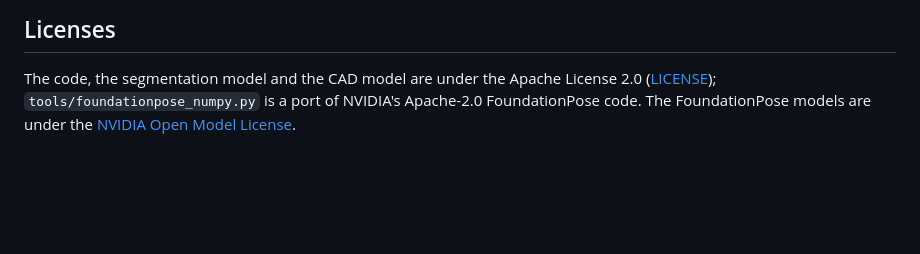
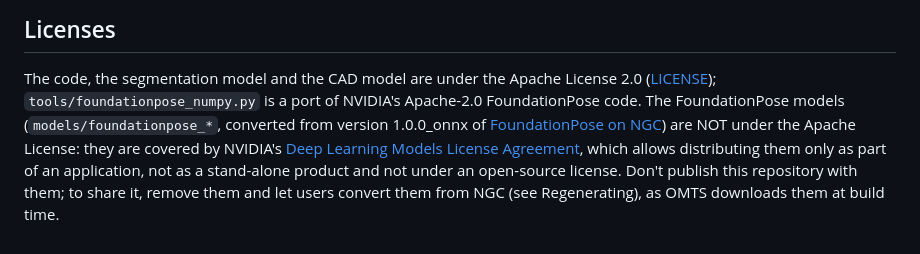
Before and after one commit to jkammerl/intrinsics-litert-pose-estimation, a Markdown page: README.md, the part around the change. Drawn GitHub-style; blank space fills up the shorter version.

Commit message:
Correct the FoundationPose models' license
The models on NGC are covered by NVIDIA's Deep Learning Models License
Agreement, not the NVIDIA Open Model License; it doesn't allow distributing
them stand-alone or under an open-source license.

```diff
--- a/README.md
+++ b/README.md
@@ -173,5 +173,12 @@ version 1.0.0_onnx.
 
 The code, the segmentation model and the CAD model are under the Apache
 License 2.0 ([LICENSE](LICENSE)); `tools/foundationpose_numpy.py` is a port of
-NVIDIA's Apache-2.0 FoundationPose code. The FoundationPose models are under
-the [NVIDIA Open Model License](https://www.nvidia.com/en-us/agreements/enterprise-software/nvidia-open-model-license/).
+NVIDIA's Apache-2.0 FoundationPose code. The FoundationPose models
+(`models/foundationpose_*`, converted from version 1.0.0_onnx of
+[FoundationPose on NGC](https://catalog.ngc.nvidia.com/orgs/nvidia/teams/isaac/models/foundationpose))
+are NOT under the Apache License: they are covered by NVIDIA's
+[Deep Learning Models License Agreement](https://developer.download.nvidia.com/licenses/tao_toolkit_21-08_models_eula.pdf),
+which allows distributing them only as part of an application, not as a
+stand-alone product and not under an open-source license. Don't publish this
+repository with them; to share it, remove them and let users convert them
+from NGC (see Regenerating), as OMTS downloads them at build time.
```
